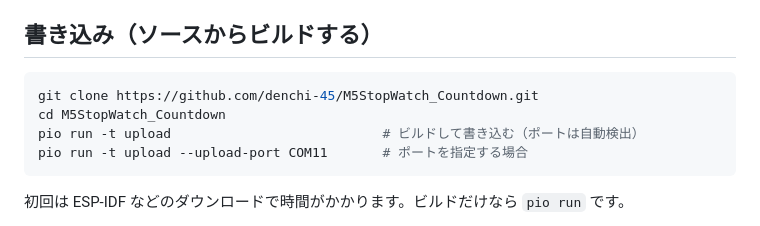
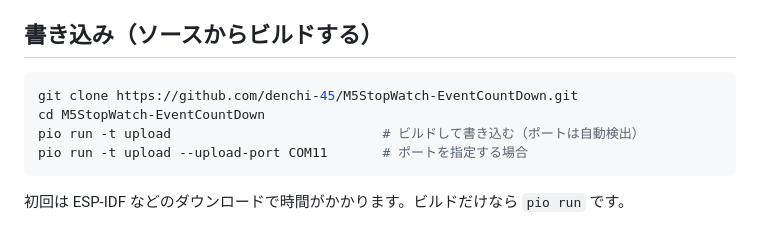
Before and after one commit to denchi-45/M5StopWatch-EventCountDown, a Markdown page: README.md, the part around one of its changes. Drawn GitHub-style.

Commit message:
Docs: follow the repository rename to M5StopWatch-EventCountDown
Co-Authored-By: Claude Opus 5.5 <noreply@anthropic.com>

````diff
--- a/README.md
+++ b/README.md
@@ -84,8 +84,8 @@ USB で接続した M5StopWatch のシリアルポートを確認します。
 ## 書き込み（ソースからビルドする）
 
 ```sh
-git clone https://github.com/denchi-45/M5StopWatch_Countdown.git
-cd M5StopWatch_Countdown
+git clone https://github.com/denchi-45/M5StopWatch-EventCountDown.git
+cd M5StopWatch-EventCountDown
 pio run -t upload                           # ビルドして書き込む（ポートは自動検出）
 pio run -t upload --upload-port COM11       # ポートを指定する場合
 ```
````
Also changed, not shown: other parts of README.md (+1 -1 lines), docs/LAUNCHER.md (+3 -3 lines).
